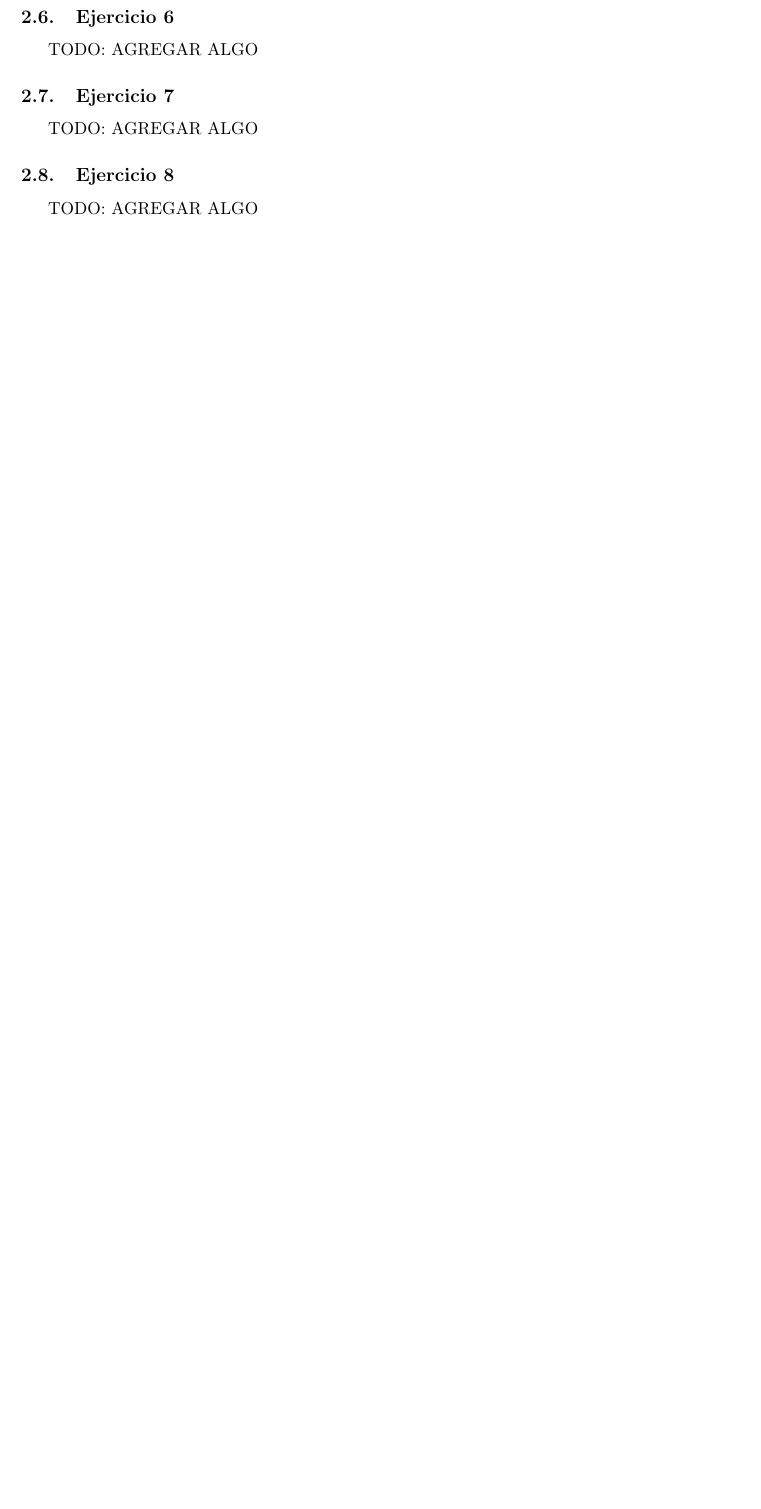
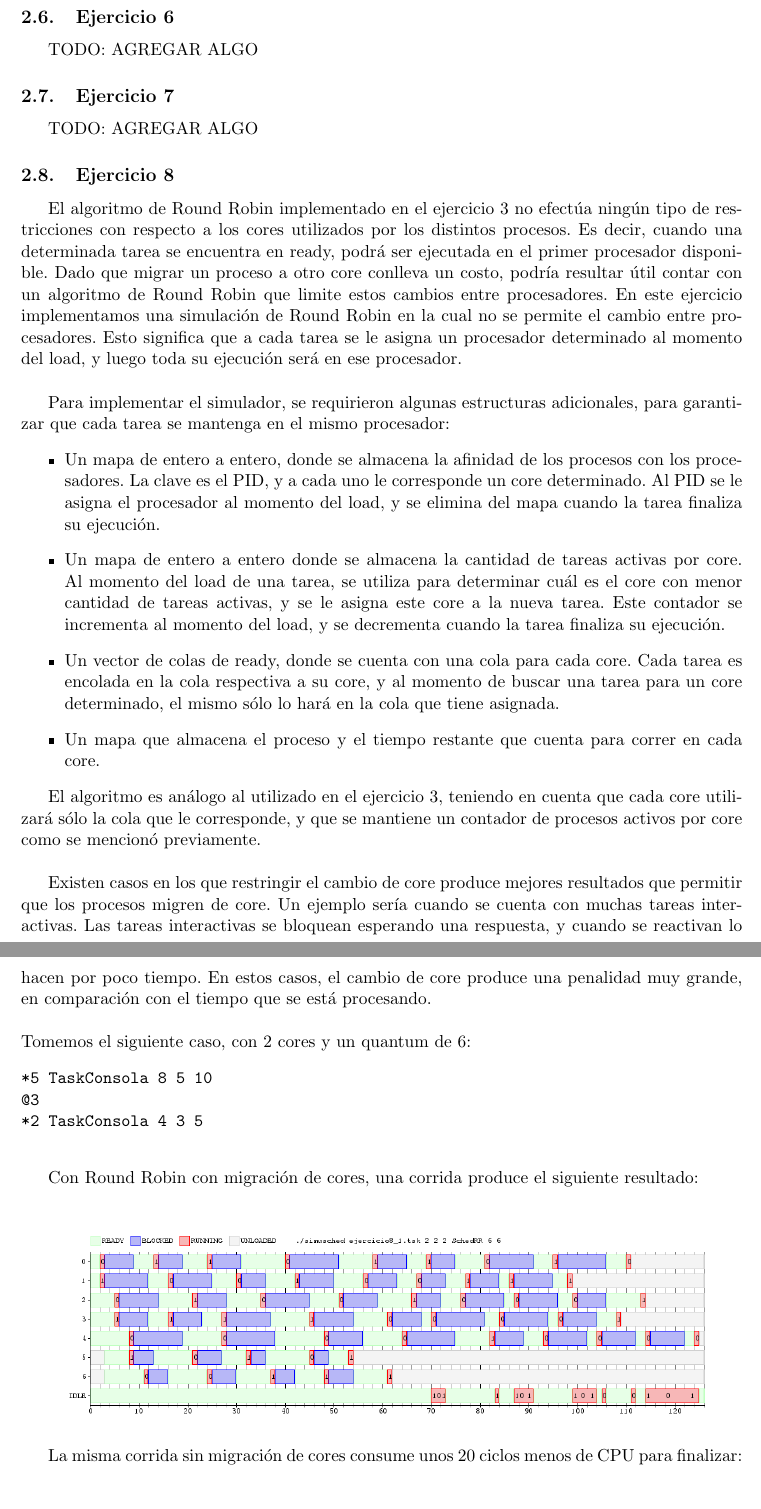
Before and after one commit to alealbertini/sistemas-operativos, a LaTeX paper (tp1/informe/informe.tex, which reads tp1/informe/desarrollo.tex): part of page 10 of 14 before the commit and two parts of pages 10 and 11 of 16 after it, the two joined at a grey line, cut so that both start at the same text, the shorter picture padded with empty space. The pictures show the PDF file tp1/informe/informe.pdf that the author committed with the source.

Commit message:
Agregado el ejercicio 8 al informe

```diff
--- a/tp1/informe/desarrollo.tex
+++ b/tp1/informe/desarrollo.tex
@@ -146,7 +146,57 @@ TODO: AGREGAR ALGO
 TODO: AGREGAR ALGO
 
 \subsection{Ejercicio 8}
-TODO: AGREGAR ALGO
+
+El algoritmo de Round Robin implementado en el ejercicio 3 no efectúa ningún tipo de restricciones con respecto a los cores utilizados por los distintos procesos. Es decir, cuando una determinada tarea se encuentra en ready, podrá ser ejecutada en el primer procesador disponible. Dado que migrar un proceso a otro core conlleva un costo, podría resultar útil contar con un algoritmo de Round Robin que limite estos cambios entre procesadores. En este ejercicio implementamos una simulación de Round Robin en la cual no se permite el cambio entre procesadores. Esto significa que a cada tarea se le asigna un procesador determinado al momento del load, y luego toda su ejecución será en ese procesador.\\
+
+Para implementar el simulador, se requirieron algunas estructuras adicionales, para garantizar que cada tarea se mantenga en el mismo procesador:
+\begin{itemize}
+	\item Un mapa de entero a entero, donde se almacena la afinidad de los procesos con los procesadores. La clave es el PID, y a cada uno le corresponde un core determinado. Al PID se le asigna el procesador al momento del load, y se elimina del mapa cuando la tarea finaliza su ejecución.
+	\item Un mapa de entero a entero donde se almacena la cantidad de tareas activas por core. Al momento del load de una tarea, se utiliza para determinar cuál es el core con menor cantidad de tareas activas, y se le asigna este core a la nueva tarea. Este contador se incrementa al momento del load, y se decrementa cuando la tarea finaliza su ejecución.
+	\item Un vector de colas de ready, donde se cuenta con una cola para cada core. Cada tarea es encolada en la cola respectiva a su core, y al momento de buscar una tarea para un core determinado, el mismo sólo lo hará en la cola que tiene asignada.
+	\item Un mapa que almacena el proceso y el tiempo restante que cuenta para correr en cada core.
+\end{itemize}
+
+El algoritmo es análogo al utilizado en el ejercicio 3, teniendo en cuenta que cada core utilizará sólo la cola que le corresponde, y que se mantiene un contador de procesos activos por core como se mencionó previamente.\\
+
+Existen casos en los que restringir el cambio de core produce mejores resultados que permitir que los procesos migren de core. Un ejemplo sería cuando se cuenta con muchas tareas interactivas. Las tareas interactivas se bloquean esperando una respuesta, y cuando se reactivan lo hacen por poco tiempo. En estos casos, el cambio de core produce una penalidad muy grande, en comparación con el tiempo que se está procesando.\\
+
+\noindent
+Tomemos el siguiente caso, con 2 cores y un quantum de 6:
+\verbatiminput{graficos/corrida1_eje8.tsk}
+
+Con Round Robin con migración de cores, una corrida produce el siguiente resultado: \\
+
+\begin{center}
+\includegraphics[scale=0.4]{graficos/ej8_RR_1.png}
+\end{center}
+
+La misma corrida sin migración de cores consume unos 20 ciclos menos de CPU para finalizar: \\
+
+\begin{center}
+\includegraphics[scale=0.4]{graficos/ej8_RR2_1.png}
+\end{center}
+
+Existen casos en los que, en cambio, es conveniente migrar de cores. Consideremos un lote de tareas que se encuentran intercaladas entre tareas de larga duración y tareas cortas. El algoritmo de Round Robin sin migración de cores no sabe identificar este caso, por lo que quedarán acumuladas las tareas largas en un core, y las cortas en otro. Luego el segundo core quedará ocioso, mientras las otras tareas tienen que compartir el único core que tienen asignado hasta finalizar.\\
+
+\noindent
+Consideremos el siguiente lote:
+\verbatiminput{graficos/corrida2_eje8.tsk}
+
+Corrida con Round Robin con migración de cores: \\
+
+\begin{center}
+\includegraphics[scale=0.4]{graficos/ej8_RR_2.png}
+\end{center}
+
+Corrida con Round Robin sin migración de cores: \\
+
+\begin{center}
+\includegraphics[scale=0.4]{graficos/ej8_RR2_2.png}
+\end{center}
+
+Notar que a partir del ciclo 38 el core 0 se encuentra ocioso, mientras aín quedan 4 tareas por completar en el core 1.\\
+
 
 \subsection{Ejercicio 9}
 
```
Also changed, not shown: tp1/informe/graficos/ej8_RR2_1.png (added), tp1/informe/graficos/ej8_RR2_2.png (added), tp1/informe/graficos/ej8_RR_1.png (added), tp1/informe/graficos/ej8_RR_2.png (added), tp1/informe/informe.pdf, 2 other files.
